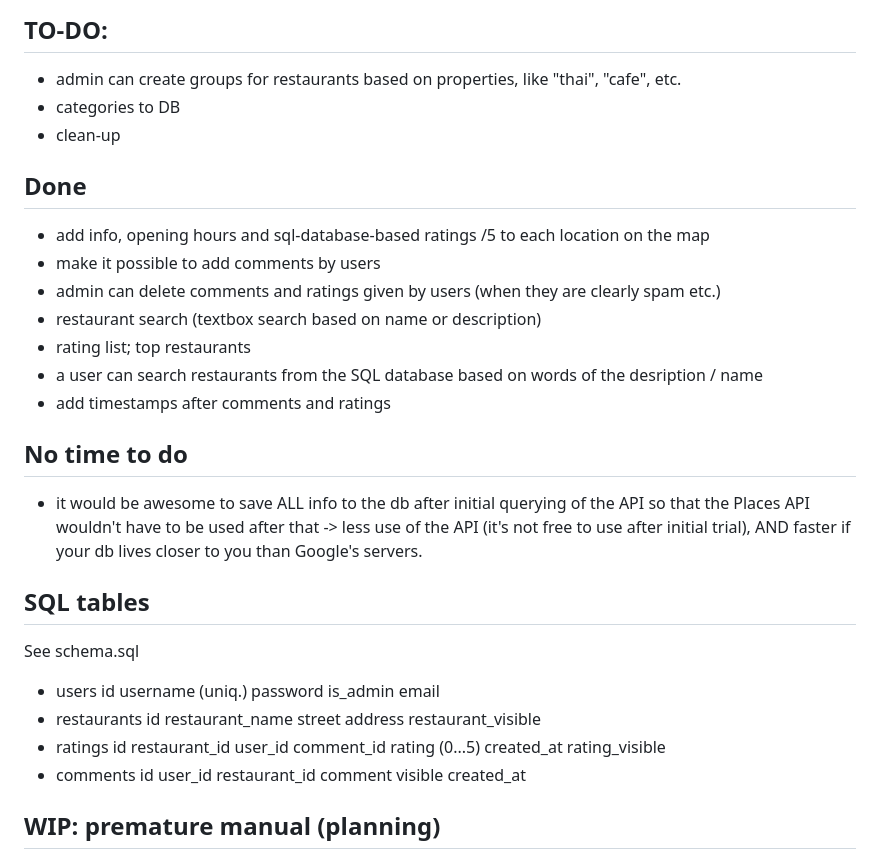
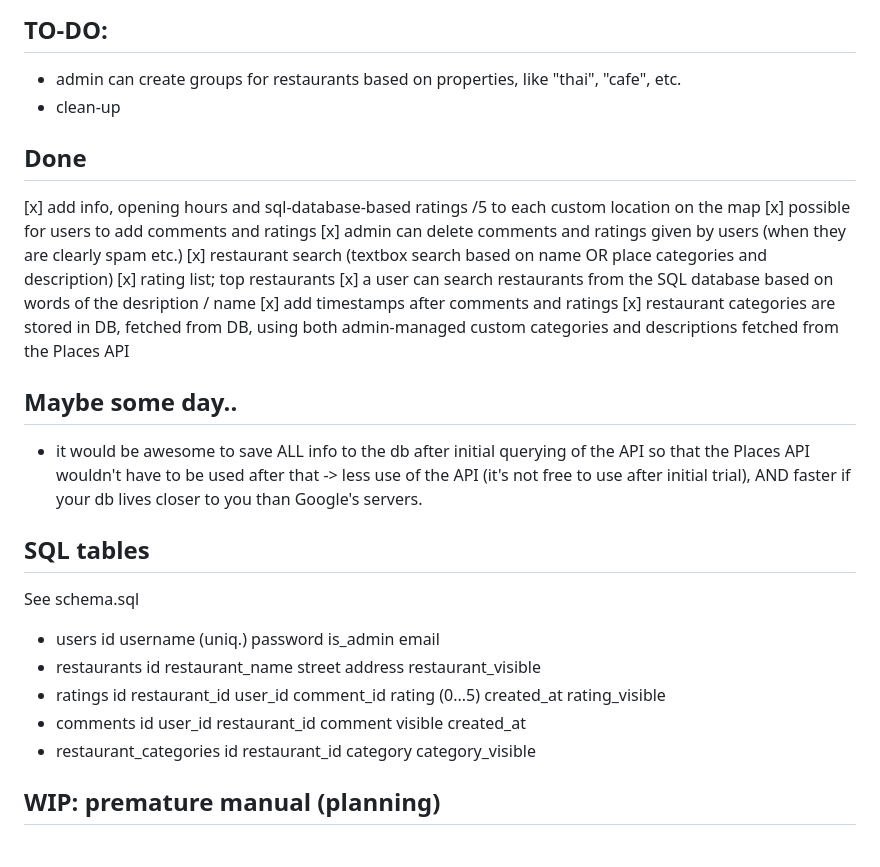
Before and after one commit to kwantton/Tietokannat_ja_web_ohjelmointi-dinerappthing, a Markdown page: README.md, the part around the change. GitHub-like rendering.

```diff
--- a/README.md
+++ b/README.md
@@ -9,19 +9,19 @@ The user can search for restaurants based on description and based on name. The
 their own reviews, including a comment and a rating/5.
 ## TO-DO:
 - admin can create groups for restaurants based on properties, like "thai", "cafe", etc.
-- categories to DB
 - clean-up
 
 ## Done
-- add info, opening hours and sql-database-based ratings /5 to each location on the map
-- make it possible to add comments by users
-- admin can delete comments and ratings given by users (when they are clearly spam etc.)
-- restaurant search (textbox search based on name or description)
-- rating list; top restaurants
-- a user can search restaurants from the SQL database based on words of the desription / name
-- add timestamps after comments and ratings
+[x] add info, opening hours and sql-database-based ratings /5 to each custom location on the map
+[x] possible for users to add comments and ratings
+[x] admin can delete comments and ratings given by users (when they are clearly spam etc.)
+[x] restaurant search (textbox search based on name OR place categories and description)
+[x] rating list; top restaurants
+[x] a user can search restaurants from the SQL database based on words of the desription / name
+[x] add timestamps after comments and ratings
+[x] restaurant categories are stored in DB, fetched from DB, using both admin-managed custom categories and descriptions fetched from the Places API
 
-## No time to do
+## Maybe some day..
 - it would be awesome to save ALL info to the db after initial querying of the API so that the Places API wouldn't have to be used after that -> less use of the API (it's not free to use after initial trial), AND faster if your db lives closer to you than Google's servers.
 
 ## SQL tables
@@ -30,6 +30,7 @@ See schema.sql
 - restaurants   id      restaurant_name     street address      restaurant_visible
 - ratings       id      restaurant_id       user_id             comment_id          rating (0...5)  created_at  rating_visible
 - comments      id      user_id             restaurant_id       comment             visible         created_at
+- restaurant_categories id  restaurant_id   category            category_visible
 
 ## WIP: premature manual (planning)
 ### AFTER GIT CLONING:
```
